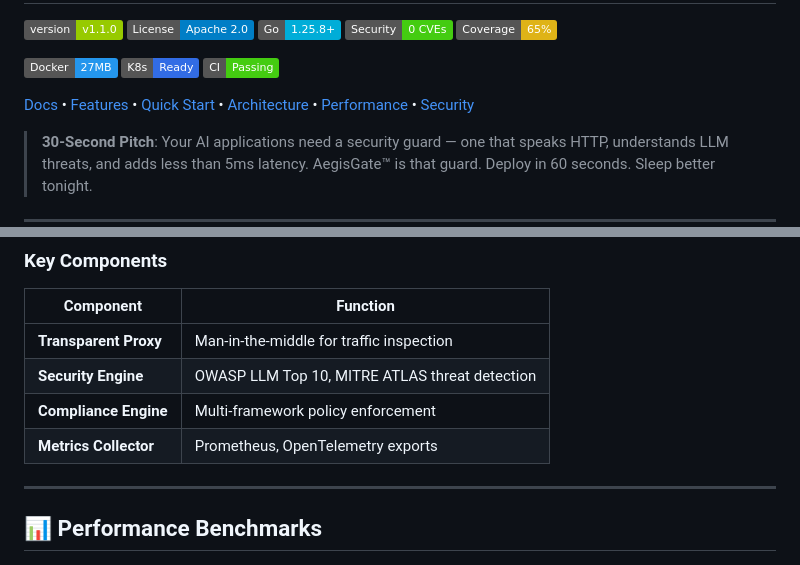
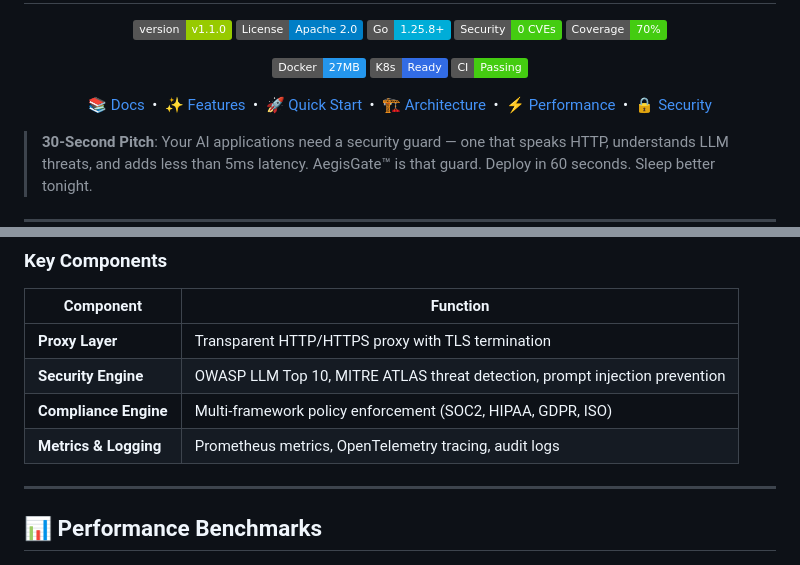
Before and after one commit to aegisgatesecurity/aegisgate, a Markdown page: README.md, 2 parts joined by grey strips. GitHub-like rendering; badges without logos.

Commit message:
docs: improve README with center-aligned header and Mermaid architecture diagram

```diff
--- a/README.md
+++ b/README.md
@@ -4,13 +6,15 @@
 [![License](https://img.shields.io/badge/License-Apache_2.0-blue.svg)](LICENSE)
 [![Go Version](https://img.shields.io/badge/Go-1.25.8+-00ADD8?logo=go)](https://golang.org/)
 [![Security](https://img.shields.io/badge/Security-0_CVEs-brightgreen?logo=shield)](SECURITY.md)
-[![Test Coverage](https://img.shields.io/badge/Coverage-65%25-yellow?logo=codecov)](https://github.com/aegisgatesecurity/aegisgate)
+[![Test Coverage](https://img.shields.io/badge/Coverage-70%25-brightgreen?logo=codecov)](https://github.com/aegisgatesecurity/aegisgate)
 
 [![Docker](https://img.shields.io/badge/Docker-27MB-2496ED?logo=docker)](https://hub.docker.com/r/aegisgatesecurity/aegisgate)
 [![Kubernetes](https://img.shields.io/badge/K8s-Ready-326CE5?logo=kubernetes)](https://kubernetes.io/)
 [![CI Status](https://img.shields.io/badge/CI-Passing-brightgreen?logo=github-actions)](https://github.com/aegisgatesecurity/aegisgate/actions)
 
-[Docs](https://aegisgatesecurity.io/docs) • [Features](#-features) • [Quick Start](#-quick-start) • [Architecture](#-architecture) • [Performance](#-performance-benchmarks) • [Security](#-security)
+[📚 Docs](https://aegisgatesecurity.io/docs) &nbsp;•&nbsp; [✨ Features](#-features) &nbsp;•&nbsp; [🚀 Quick Start](#-quick-start) &nbsp;•&nbsp; [🏗️ Architecture](#-architecture) &nbsp;•&nbsp; [⚡ Performance](#-performance-benchmarks) &nbsp;•&nbsp; [🔒 Security](#-security)
+
+</div>
 
 > **30-Second Pitch**: Your AI applications need a security guard — one that speaks HTTP, understands LLM threats, and adds less than 5ms latency. AegisGate™ is that guard. Deploy in 60 seconds. Sleep better tonight.
 
@@ -180,10 +199,10 @@ go build -o aegisgate ./cmd/aegisgate
 
 | Component | Function |
 |-----------|----------|
-| **Transparent Proxy** | Man-in-the-middle for traffic inspection |
-| **Security Engine** | OWASP LLM Top 10, MITRE ATLAS threat detection |
-| **Compliance Engine** | Multi-framework policy enforcement |
-| **Metrics Collector** | Prometheus, OpenTelemetry exports |
+| **Proxy Layer** | Transparent HTTP/HTTPS proxy with TLS termination |
+| **Security Engine** | OWASP LLM Top 10, MITRE ATLAS threat detection, prompt injection prevention |
+| **Compliance Engine** | Multi-framework policy enforcement (SOC2, HIPAA, GDPR, ISO) |
+| **Metrics & Logging** | Prometheus metrics, OpenTelemetry tracing, audit logs |
 
 ---
 
```
Also changed, not shown: other parts of README.md (+36 -19 lines).
